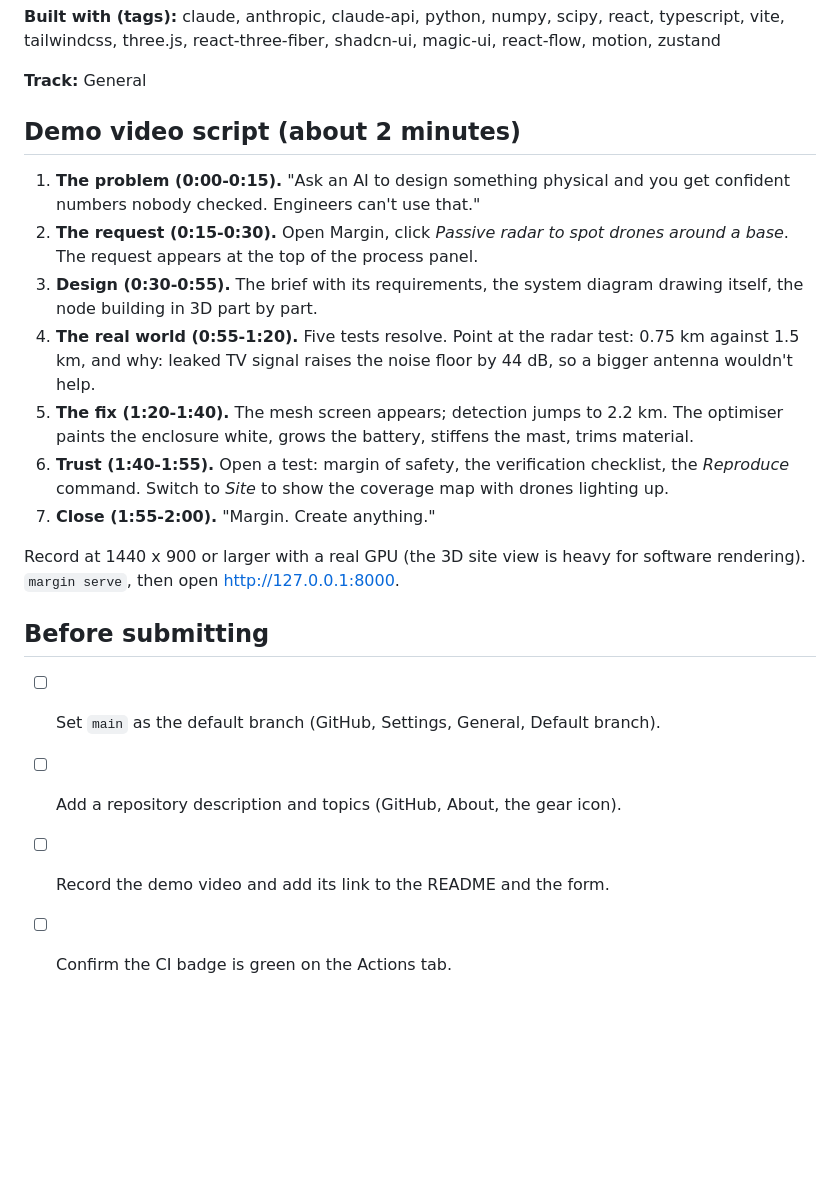
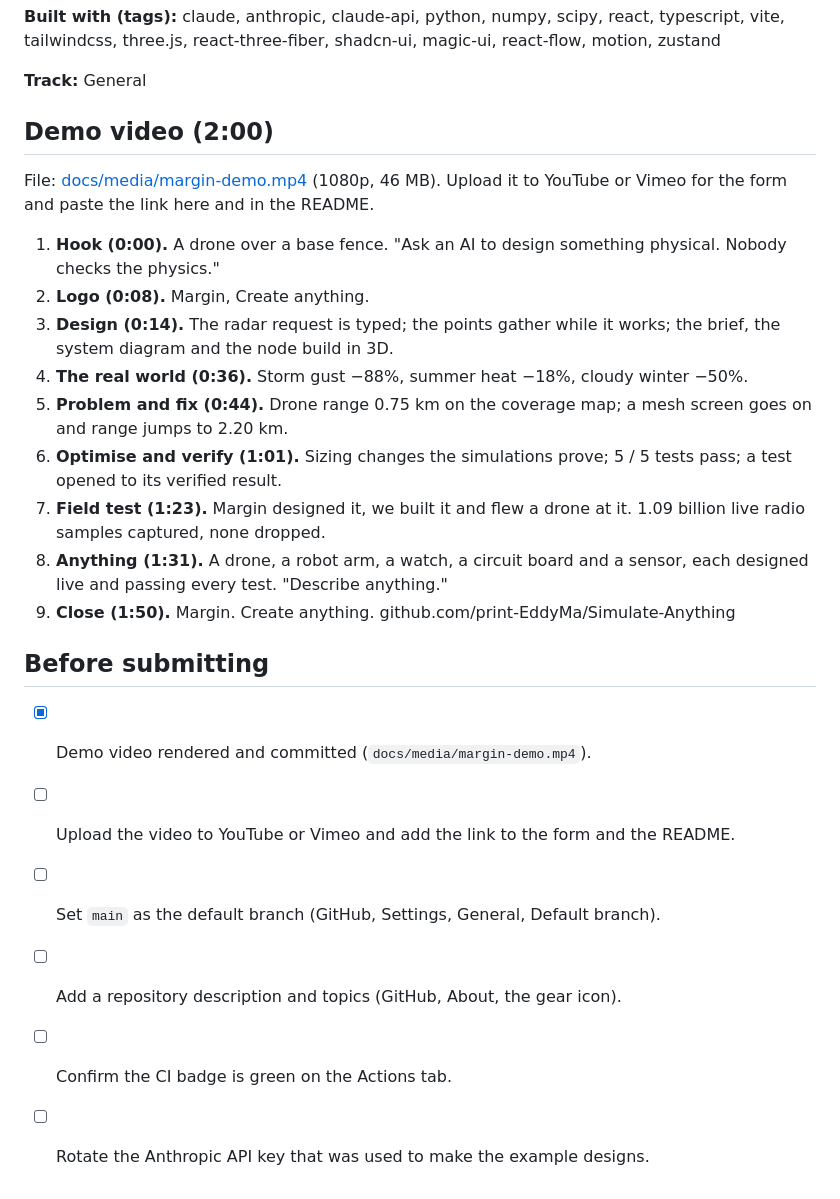
Before and after one commit to print-EddyMa/Simulate-Anything, a Markdown page: docs/SUBMISSION.md, the part around the change. Rendered like a GitHub page; blank space fills up the shorter version.

```diff
--- a/docs/SUBMISSION.md
+++ b/docs/SUBMISSION.md
@@ -18,31 +18,33 @@ magic-ui, react-flow, motion, zustand
 
 **Track:** General
 
-## Demo video script (about 2 minutes)
+## Demo video (2:00)
 
-1. **The problem (0:00-0:15).** "Ask an AI to design something physical and
-   you get confident numbers nobody checked. Engineers can't use that."
-2. **The request (0:15-0:30).** Open Margin, click *Passive radar to spot
-   drones around a base*. The request appears at the top of the process panel.
-3. **Design (0:30-0:55).** The brief with its requirements, the system
-   diagram drawing itself, the node building in 3D part by part.
-4. **The real world (0:55-1:20).** Five tests resolve. Point at the radar
-   test: 0.75 km against 1.5 km, and why: leaked TV signal raises the noise
-   floor by 44 dB, so a bigger antenna wouldn't help.
-5. **The fix (1:20-1:40).** The mesh screen appears; detection jumps to
-   2.2 km. The optimiser paints the enclosure white, grows the battery,
-   stiffens the mast, trims material.
-6. **Trust (1:40-1:55).** Open a test: margin of safety, the verification
-   checklist, the *Reproduce* command. Switch to *Site* to show the coverage
-   map with drones lighting up.
-7. **Close (1:55-2:00).** "Margin. Create anything."
+File: [docs/media/margin-demo.mp4](media/margin-demo.mp4) (1080p, 46 MB). Upload it to
+YouTube or Vimeo for the form and paste the link here and in the README.
 
-Record at 1440 x 900 or larger with a real GPU (the 3D site view is heavy for
-software rendering). `margin serve`, then open http://127.0.0.1:8000.
+1. **Hook (0:00).** A drone over a base fence. "Ask an AI to design something
+   physical. Nobody checks the physics."
+2. **Logo (0:08).** Margin, Create anything.
+3. **Design (0:14).** The radar request is typed; the points gather while it
+   works; the brief, the system diagram and the node build in 3D.
+4. **The real world (0:36).** Storm gust −88%, summer heat −18%, cloudy winter
+   −50%.
+5. **Problem and fix (0:44).** Drone range 0.75 km on the coverage map; a mesh
+   screen goes on and range jumps to 2.20 km.
+6. **Optimise and verify (1:01).** Sizing changes the simulations prove; 5 / 5
+   tests pass; a test opened to its verified result.
+7. **Field test (1:23).** Margin designed it, we built it and flew a drone at
+   it. 1.09 billion live radio samples captured, none dropped.
+8. **Anything (1:31).** A drone, a robot arm, a watch, a circuit board and a
+   sensor, each designed live and passing every test. "Describe anything."
+9. **Close (1:50).** Margin. Create anything. github.com/print-EddyMa/Simulate-Anything
 
 ## Before submitting
 
+- [x] Demo video rendered and committed (`docs/media/margin-demo.mp4`).
+- [ ] Upload the video to YouTube or Vimeo and add the link to the form and the README.
 - [ ] Set `main` as the default branch (GitHub, Settings, General, Default branch).
 - [ ] Add a repository description and topics (GitHub, About, the gear icon).
-- [ ] Record the demo video and add its link to the README and the form.
 - [ ] Confirm the CI badge is green on the Actions tab.
+- [ ] Rotate the Anthropic API key that was used to make the example designs.
```
Also changed, not shown: README.md (+29 -2 lines), docs/CREDITS.md (+17 -0 lines), video/README.md (added, +28 -0 lines), docs/media/margin-demo-poster.jpg (added), 14 other files.
